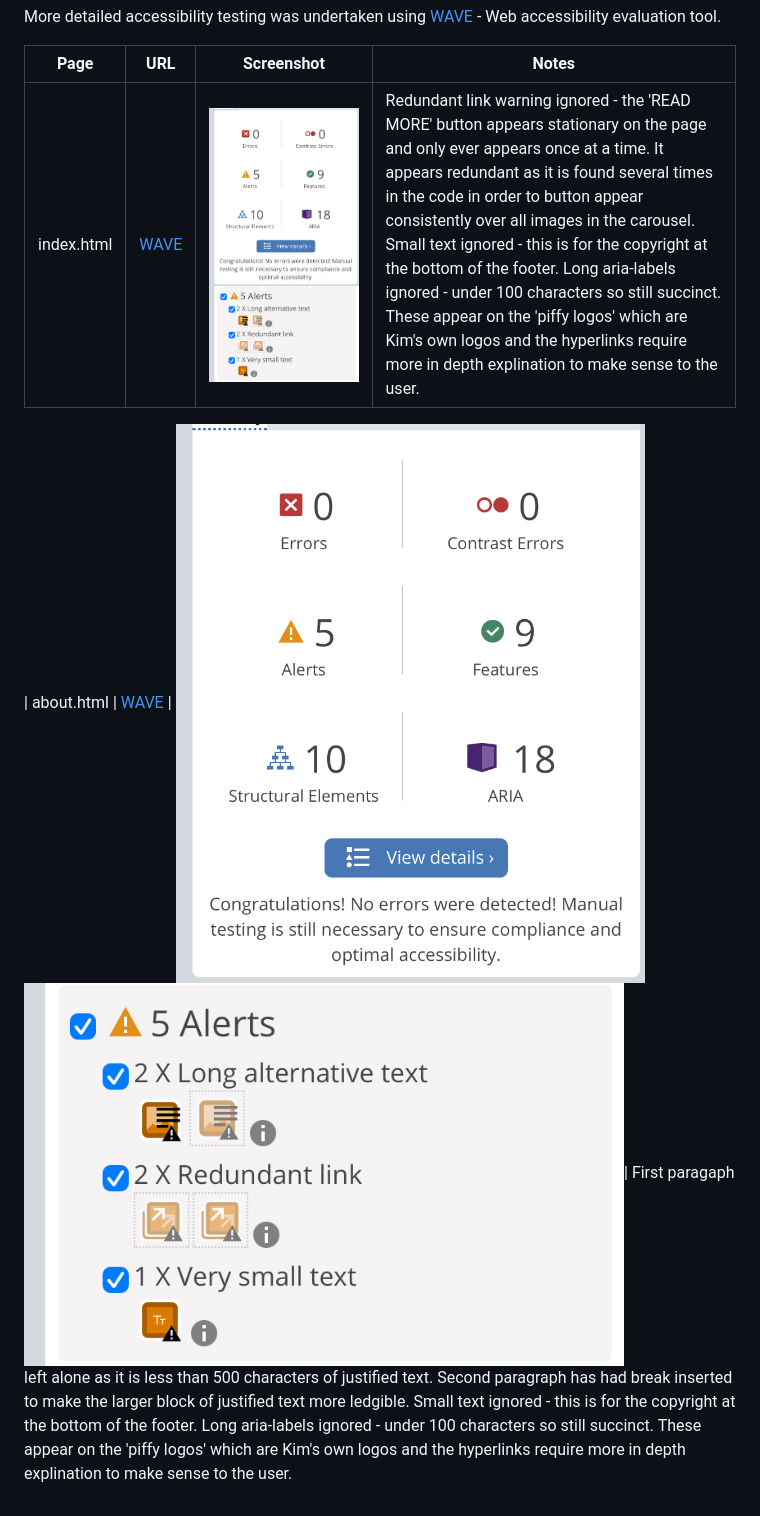
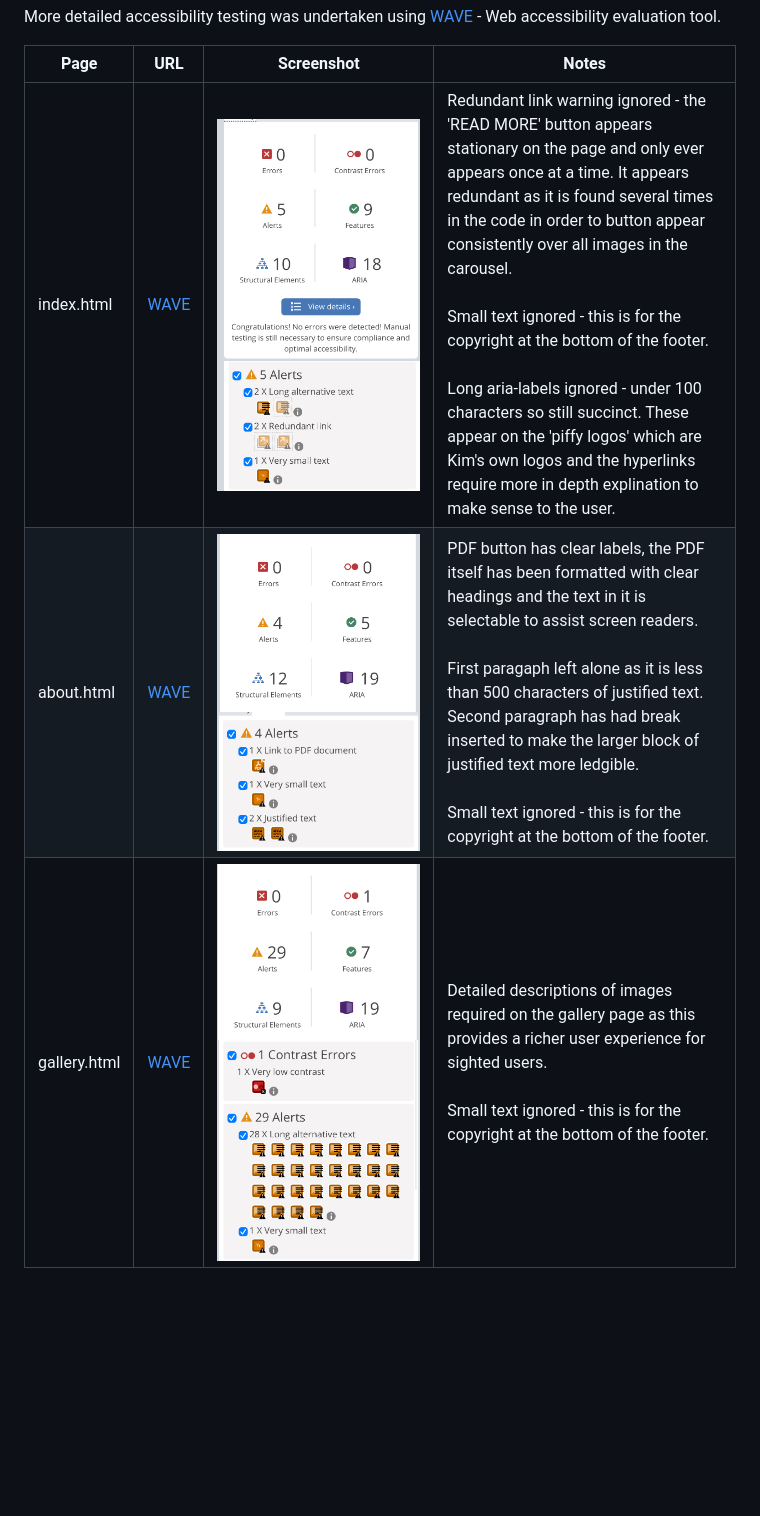
Before and after one commit to kimjev-webdev/kimpiffy, a Markdown page: TESTING.md, the part around the change. Rendered like a GitHub page; pictures changed too: assets/images/testing/aboutpagewavedetails.jpeg (added), assets/images/testing/aboutwaveresults.jpeg (added), assets/images/testing/gallerywavedetails.jpeg (added); blank space fills up the shorter version.

```diff
--- a/TESTING.md
+++ b/TESTING.md
@@ -82,6 +82,6 @@ More detailed accessibility testing was undertaken using [WAVE](https://wave.web
 
 | Page      | URL                  | Screenshot           | Notes              |
 |-----------|----------------------|----------------------|--------------------|
-| index.html   | [WAVE](https://wave.webaim.org/) | <img src="assets/images/testing/indexwaveresults.jpeg" height="auto" width="600px"> <img src="assets/images/testing/indexwavealerts.jpeg" height="auto" width="600px">| Redundant link warning ignored - the 'READ MORE' button appears stationary on the page and only ever appears once at a time. It appears redundant as it is found several times in the code in order to button appear consistently over all images in the carousel. Small text ignored - this is for the copyright at the bottom of the footer. Long aria-labels ignored - under 100 characters so still succinct. These appear on the 'piffy logos' which are Kim's own logos and the hyperlinks require more in depth explination to make sense to the user.
-
-| about.html   | [WAVE](https://wave.webaim.org/) | <img src="assets/images/testing/indexwaveresults.jpeg" height="auto" width="600px"> <img src="assets/images/testing/indexwavealerts.jpeg" height="auto" width="600px">| First paragaph left alone as it is less than 500 characters of justified text. Second paragraph has had break inserted to make the larger block of justified text more ledgible.  Small text ignored - this is for the copyright at the bottom of the footer. Long aria-labels ignored - under 100 characters so still succinct. These appear on the 'piffy logos' which are Kim's own logos and the hyperlinks require more in depth explination to make sense to the user.
+| index.html   | [WAVE](https://wave.webaim.org/) | <img src="assets/images/testing/indexwaveresults.jpeg" height="auto" width="600px"> <img src="assets/images/testing/indexwavealerts.jpeg" height="auto" width="600px">| Redundant link warning ignored - the 'READ MORE' button appears stationary on the page and only ever appears once at a time. It appears redundant as it is found several times in the code in order to button appear consistently over all images in the carousel. <br><br>Small text ignored - this is for the copyright at the bottom of the footer. <br><br> Long aria-labels ignored - under 100 characters so still succinct. These appear on the 'piffy logos' which are Kim's own logos and the hyperlinks require more in depth explination to make sense to the user. |
+| about.html   | [WAVE](https://wave.webaim.org/) | <img src="assets/images/testing/aboutwaveresults.jpeg" height="auto" width="600px"> <img src="assets/images/testing/aboutpagewavedetails.jpeg" height="auto" width="600px"> | PDF button has clear labels, the PDF itself has been formatted with clear headings and the text in it is selectable to assist screen readers. <br><br> First paragaph left alone as it is less than 500 characters of justified text. Second paragraph has had break inserted to make the larger block of justified text more ledgible. <br><br> Small text ignored - this is for the copyright at the bottom of the footer.|
+| gallery.html  | [WAVE](https://wave.webaim.org/) | <img src="assets/images/testing/gallerywaveresults.jpeg" height="auto" width="600px"> <img src="assets/images/testing/gallerywavedetails.jpeg" height="auto" width="600px"> | Detailed descriptions of images required on the gallery page as this provides a richer user experience for sighted users. <br><br>Small text ignored - this is for the copyright at the bottom of the footer.|
```
Also changed, not shown: 2 other files.
